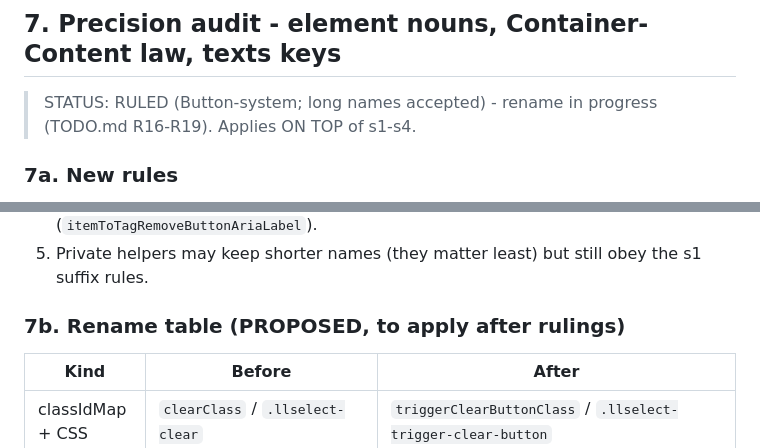
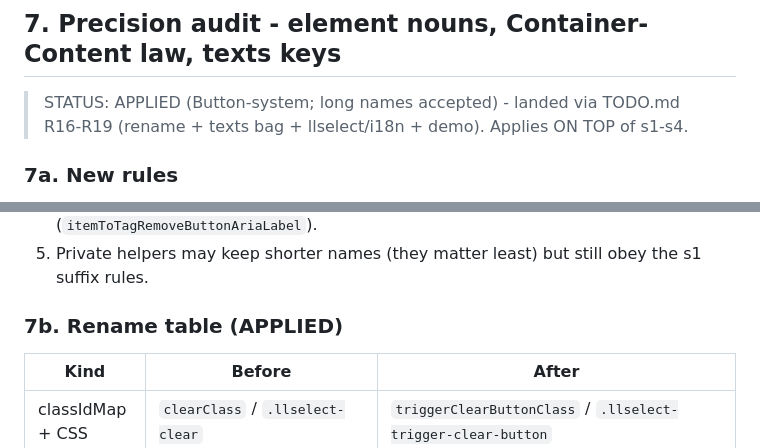
Before and after one commit to kuanyui/llselect, a Markdown page: docs/naming-conventions.md, 2 parts joined by grey strips. Drawn GitHub-style.

Commit message:
docs: [docs/naming-conventions.md] s7 status APPLIED
Co-Authored-By: Claude Fable 5 <noreply@anthropic.com>

```diff
--- a/docs/naming-conventions.md
+++ b/docs/naming-conventions.md
@@ -280,8 +280,8 @@ DONE - all three phases applied (npm test green: 182; npm run build green).
 
 ## 7. Precision audit - element nouns, Container-Content law, texts keys
 
-> STATUS: RULED (Button-system; long names accepted) - rename in progress
-> (TODO.md R16-R19). Applies ON TOP of s1-s4.
+> STATUS: APPLIED (Button-system; long names accepted) - landed via TODO.md
+> R16-R19 (rename + texts bag + llselect/i18n + demo). Applies ON TOP of s1-s4.
 
 ### 7a. New rules
 
@@ -317,7 +317,7 @@ DONE - all three phases applied (npm test green: 182; npm run build green).
 5. Private helpers may keep shorter names (they matter least) but still obey
    the s1 suffix rules.
 
-### 7b. Rename table (PROPOSED, to apply after rulings)
+### 7b. Rename table (APPLIED)
 
 | Kind               | Before                                        | After                                                                            |
 | ------------------ | --------------------------------------------- | -------------------------------------------------------------------------------- |
```
